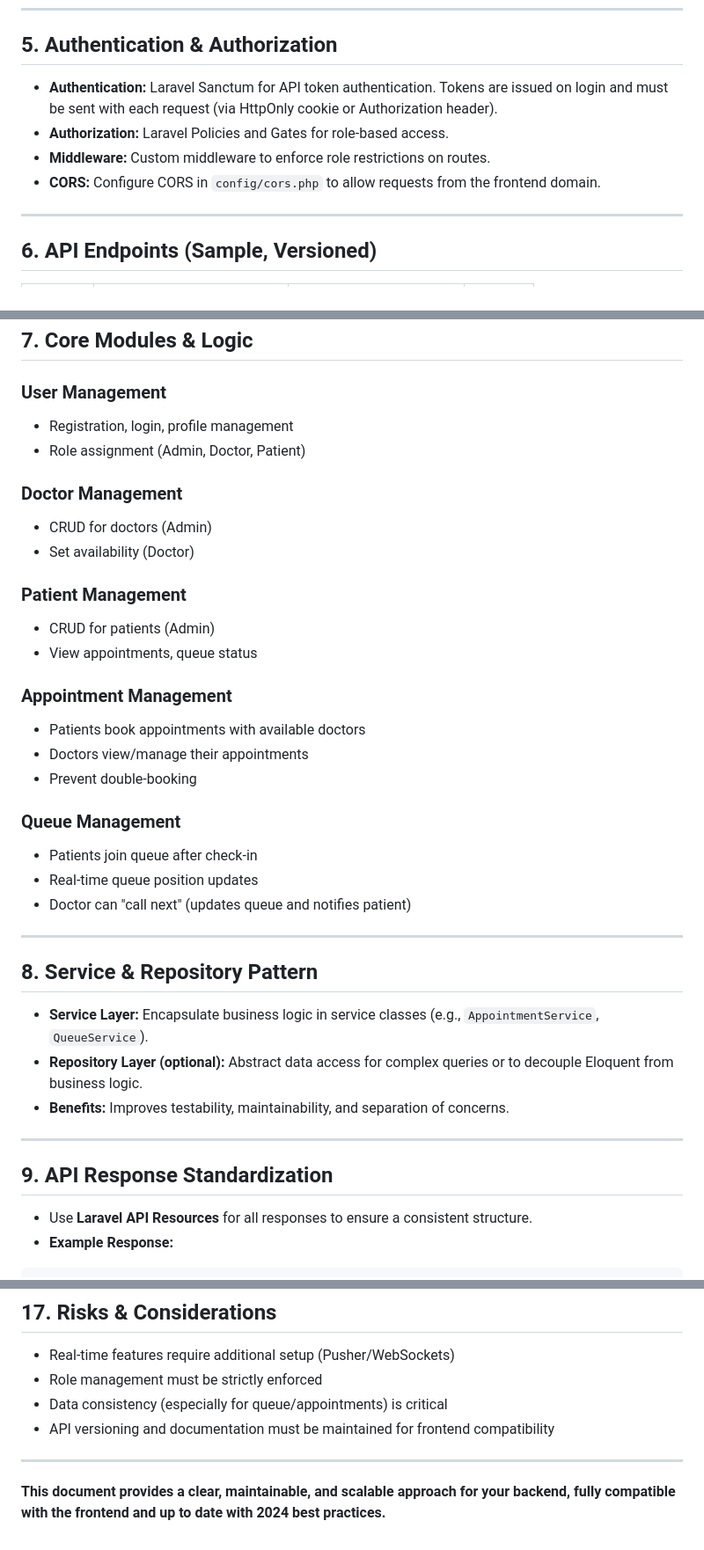
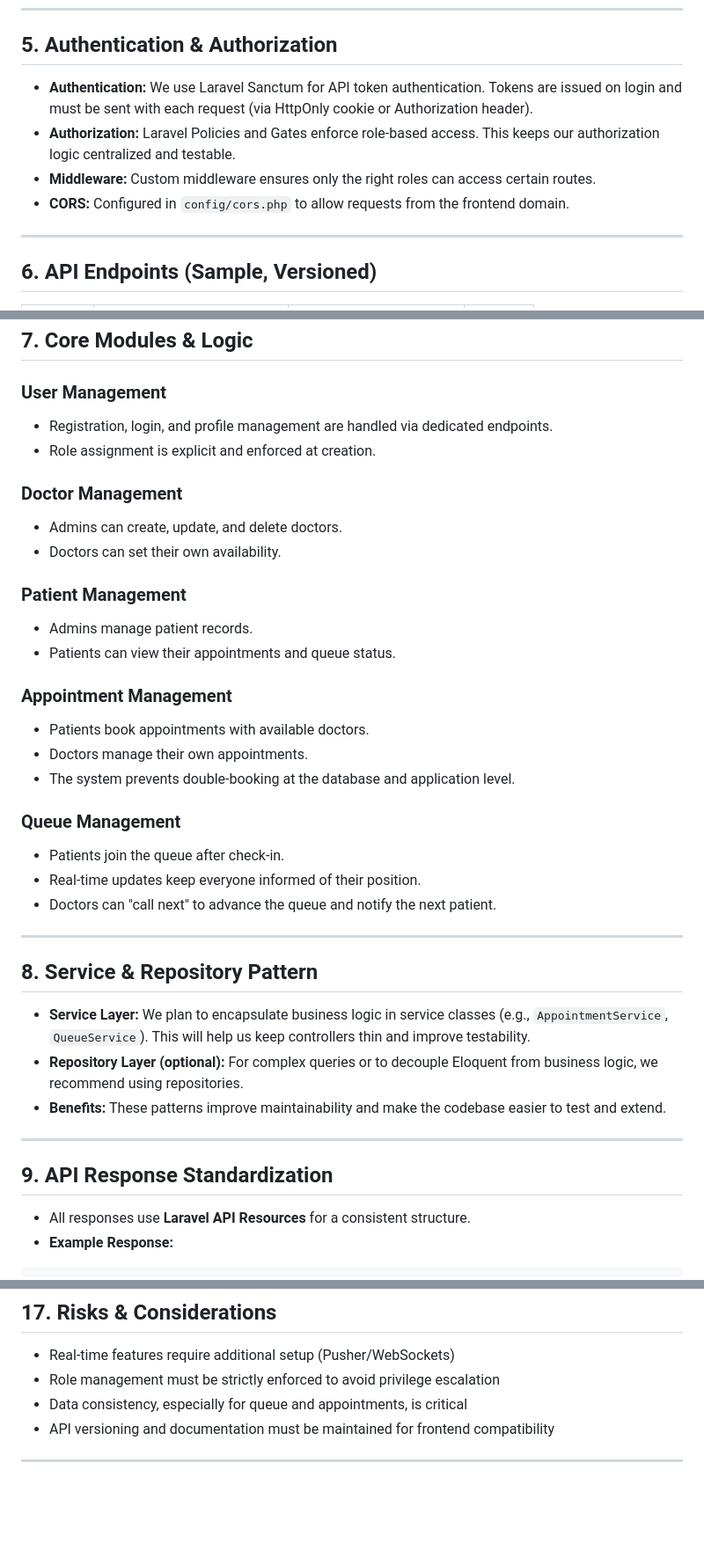
Before and after one commit to victorkiambi/hospital-appointment-and-queue-management-system-api, a Markdown page: Technical_implementation_doc.md, 3 parts joined by grey strips. Shown at 88% size. GitHub-like rendering; blank space fills up the shorter version.

````diff
--- a/Technical_implementation_doc.md
+++ b/Technical_implementation_doc.md
@@ -63,10 +64,10 @@ backend/
 ---
 
 ## 5. Authentication & Authorization
-- **Authentication:** Laravel Sanctum for API token authentication. Tokens are issued on login and must be sent with each request (via HttpOnly cookie or Authorization header).
-- **Authorization:** Laravel Policies and Gates for role-based access.
-- **Middleware:** Custom middleware to enforce role restrictions on routes.
-- **CORS:** Configure CORS in `config/cors.php` to allow requests from the frontend domain.
+- **Authentication:** We use Laravel Sanctum for API token authentication. Tokens are issued on login and must be sent with each request (via HttpOnly cookie or Authorization header).
+- **Authorization:** Laravel Policies and Gates enforce role-based access. This keeps our authorization logic centralized and testable.
+- **Middleware:** Custom middleware ensures only the right roles can access certain routes.
+- **CORS:** Configured in `config/cors.php` to allow requests from the frontend domain.
 
 ---
 
@@ -87,38 +88,38 @@ backend/
 
 ## 7. Core Modules & Logic
 ### User Management
-- Registration, login, profile management
-- Role assignment (Admin, Doctor, Patient)
+- Registration, login, and profile management are handled via dedicated endpoints.
+- Role assignment is explicit and enforced at creation.
 
 ### Doctor Management
-- CRUD for doctors (Admin)
-- Set availability (Doctor)
+- Admins can create, update, and delete doctors.
+- Doctors can set their own availability.
 
 ### Patient Management
-- CRUD for patients (Admin)
-- View appointments, queue status
+- Admins manage patient records.
+- Patients can view their appointments and queue status.
 
 ### Appointment Management
-- Patients book appointments with available doctors
-- Doctors view/manage their appointments
-- Prevent double-booking
+- Patients book appointments with available doctors.
+- Doctors manage their own appointments.
+- The system prevents double-booking at the database and application level.
 
 ### Queue Management
-- Patients join queue after check-in
-- Real-time queue position updates
-- Doctor can "call next" (updates queue and notifies patient)
+- Patients join the queue after check-in.
+- Real-time updates keep everyone informed of their position.
+- Doctors can "call next" to advance the queue and notify the next patient.
 
 ---
 
 ## 8. Service & Repository Pattern
-- **Service Layer:** Encapsulate business logic in service classes (e.g., `AppointmentService`, `QueueService`).
-- **Repository Layer (optional):** Abstract data access for complex queries or to decouple Eloquent from business logic.
-- **Benefits:** Improves testability, maintainability, and separation of concerns.
+- **Service Layer:** We plan to encapsulate business logic in service classes (e.g., `AppointmentService`, `QueueService`). This will help us keep controllers thin and improve testability.
+- **Repository Layer (optional):** For complex queries or to decouple Eloquent from business logic, we recommend using repositories.
+- **Benefits:** These patterns improve maintainability and make the codebase easier to test and extend.
 
 ---
 
 ## 9. API Response Standardization
-- Use **Laravel API Resources** for all responses to ensure a consistent structure.
+- All responses use **Laravel API Resources** for a consistent structure.
 - **Example Response:**
 ```json
 {
@@ -201,10 +202,8 @@ backend/
 
 ## 17. Risks & Considerations
 - Real-time features require additional setup (Pusher/WebSockets)
-- Role management must be strictly enforced
-- Data consistency (especially for queue/appointments) is critical
+- Role management must be strictly enforced to avoid privilege escalation
+- Data consistency, especially for queue and appointments, is critical
 - API versioning and documentation must be maintained for frontend compatibility
 
 ---
-
-**This document provides a clear, maintainable, and scalable approach for your backend, fully compatible with the frontend and up to date with 2024 best practices.**
````
Also changed, not shown: other parts of Technical_implementation_doc.md (+38 -37 lines), DATABASE_DESIGN.md (added, +104 -0 lines), SYSTEM_ARCHITECTURE.md (added, +84 -0 lines).
